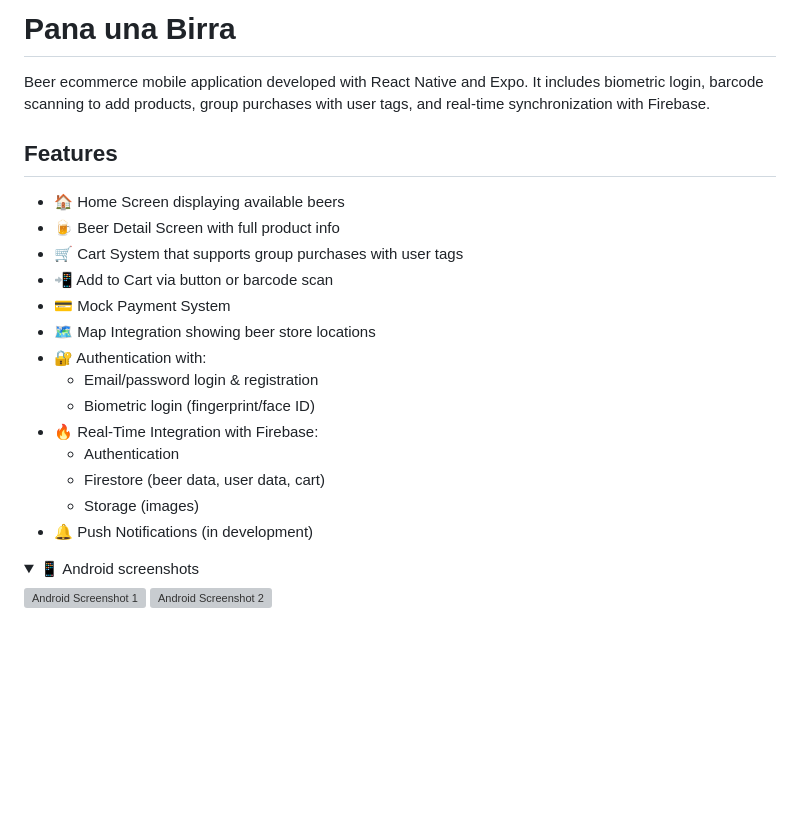
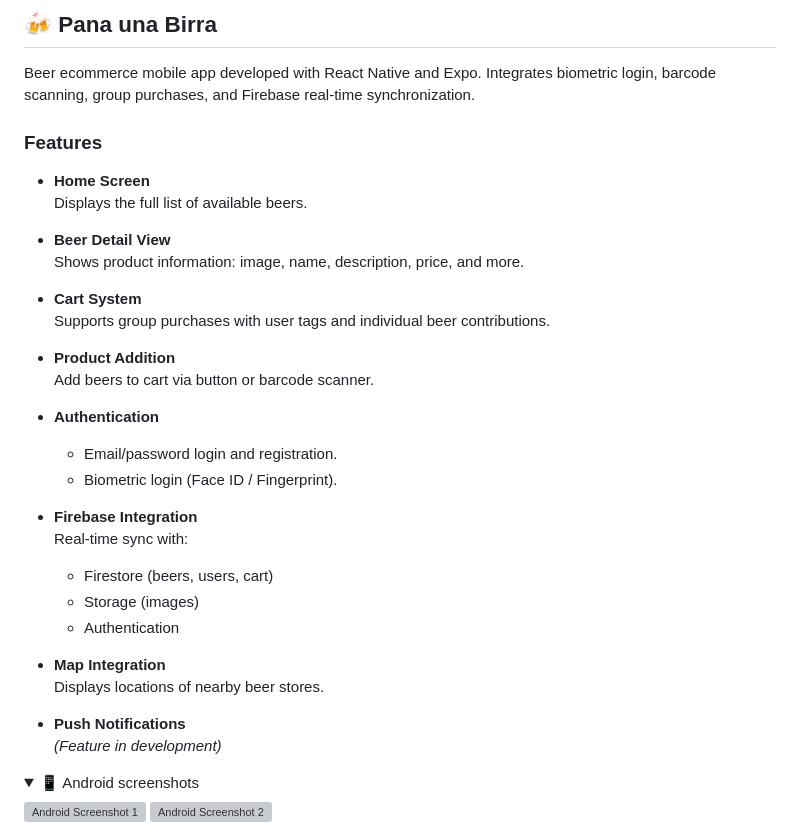
Before and after one commit to ezioeg/pana-una-birra, a Markdown page: README.md, the part around the change. Rendered like a GitHub page; folded sections open; blank space fills up the shorter version; grey boxes are pictures that could not be loaded.

```diff
--- a/README.md
+++ b/README.md
@@ -1,21 +1,34 @@
-# Pana una Birra
-Beer ecommerce mobile application developed with React Native and Expo. It includes biometric login, barcode scanning to add products, group purchases with user tags, and real-time synchronization with Firebase.
+## 🍻 Pana una Birra
+Beer ecommerce mobile app developed with React Native and Expo. Integrates biometric login, barcode scanning, group purchases, and Firebase real-time synchronization.
 
-## Features
-- 🏠 Home Screen displaying available beers
-- 🍺 Beer Detail Screen with full product info
-- 🛒 Cart System that supports group purchases with user tags
-- 📲 Add to Cart via button or barcode scan
-- 💳 Mock Payment System
-- 🗺️ Map Integration showing beer store locations
-- 🔐 Authentication with:
-  - Email/password login & registration
-  - Biometric login (fingerprint/face ID)
-- 🔥 Real-Time Integration with Firebase:
+### Features
+- **Home Screen**
+  Displays the full list of available beers.
+
+- **Beer Detail View**
+  Shows product information: image, name, description, price, and more.
+
+- **Cart System**
+  Supports group purchases with user tags and individual beer contributions.
+
+- **Product Addition**
+  Add beers to cart via button or barcode scanner.
+
+- **Authentication**
+  - Email/password login and registration.
+  - Biometric login (Face ID / Fingerprint).
+
+- **Firebase Integration**
+  Real-time sync with:
+  - Firestore (beers, users, cart)
+  - Storage (images)
   - Authentication
-  - Firestore (beer data, user data, cart)
-  - Storage (images)
-- 🔔 Push Notifications (in development)
+
+- **Map Integration**
+  Displays locations of nearby beer stores.
+
+- **Push Notifications**
+  *(Feature in development)*
 
 <details>
   <summary>📱 Android screenshots</summary>
```
